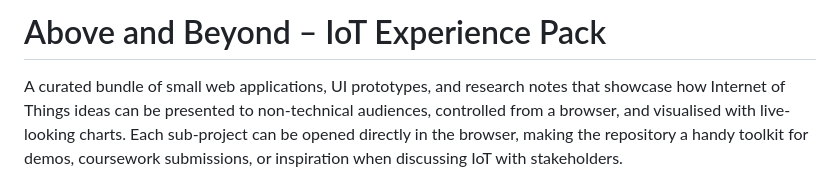
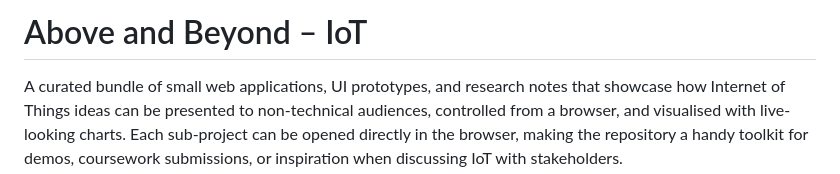
Before and after one commit to dipanshgarg21/AboveandBeyond, a Markdown page: README.md, the part around the change. Drawn GitHub-style.

```diff
--- a/README.md
+++ b/README.md
@@ -1,4 +1,4 @@
-# Above and Beyond – IoT Experience Pack
+# Above and Beyond – IoT
 
 A curated bundle of small web applications, UI prototypes, and research notes that showcase how Internet of Things ideas can be
 presented to non-technical audiences, controlled from a browser, and visualised with live-looking charts. Each sub-project can
```
